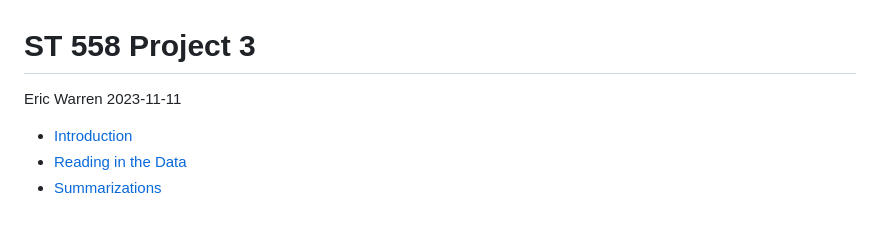
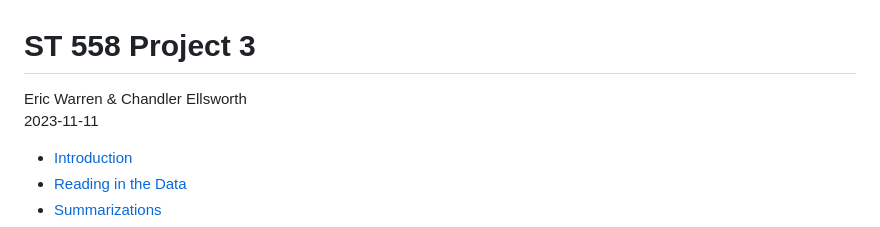
Before and after one commit to ericwarren9/ST-558-Project-3, a Markdown page: College 4 years or more -- College graduate.md, the part around the change. Drawn GitHub-style.

```diff
--- a/College 4 years or more -- College graduate.md
+++ b/College 4 years or more -- College graduate.md
@@ -1,6 +1,6 @@
 ST 558 Project 3
 ================
-Eric Warren
+Eric Warren & Chandler Ellsworth
 2023-11-11
 
 -   [Introduction](#introduction)
```
